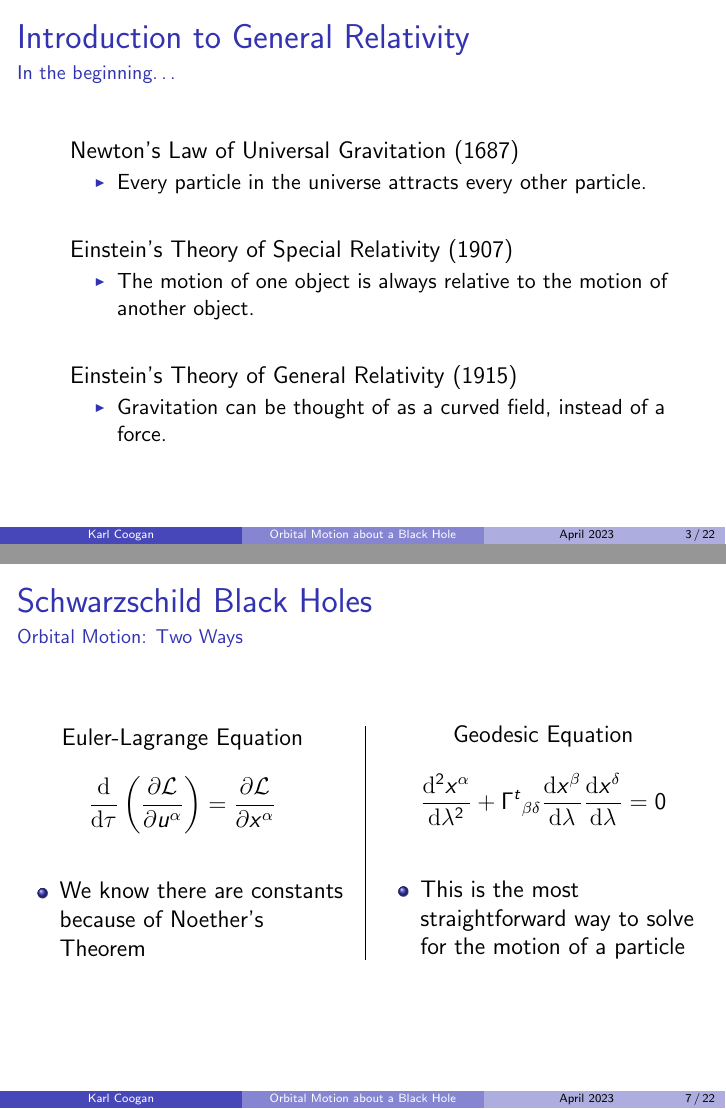
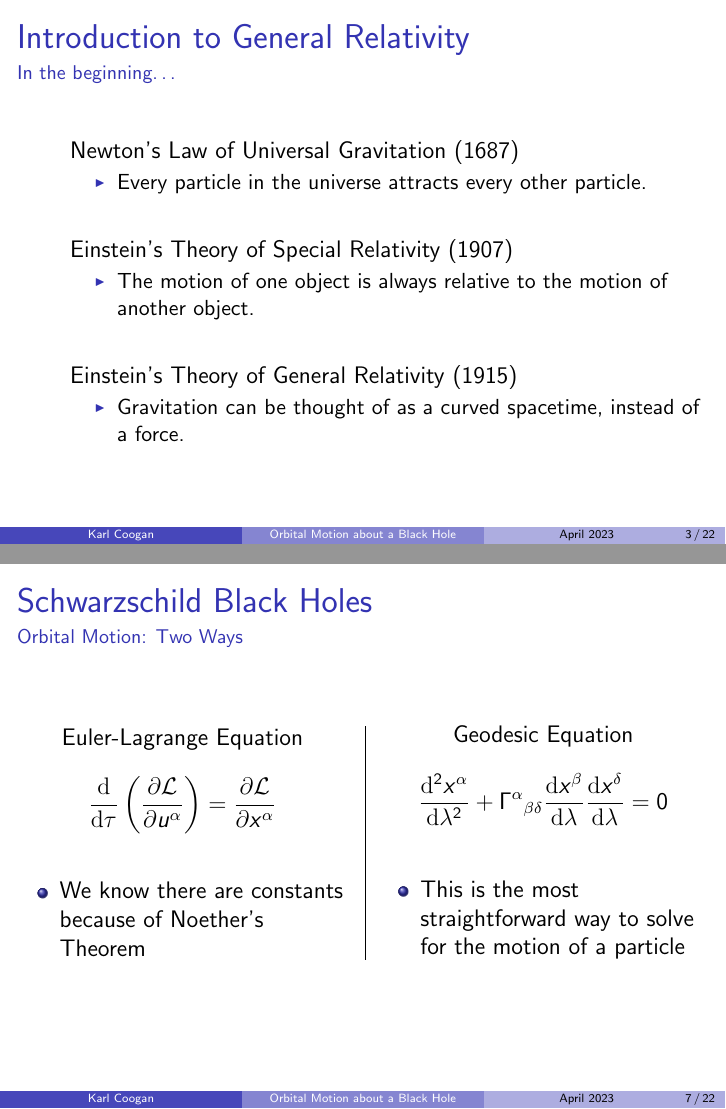
Before and after one commit to Maksymilian5275/Undergrad_Thesis, LaTeX slides (Presentation/graded_presentation.tex): pages 4 and 9 of 27, joined at a grey line. Compiled offline with pdfLaTeX.

Commit message:
Corrected typos on slides pre-presentation

```diff
--- a/Presentation/graded_presentation.tex
+++ b/Presentation/graded_presentation.tex
@@ -46,7 +46,7 @@
     \item[]
     \item[] Einstein's Theory of General Relativity (1915)
     \begin{itemize}
-        \item Gravitation can be thought of as a curved field, instead of a force.
+        \item Gravitation can be thought of as a curved spacetime, instead of a force.
     \end{itemize}
 \end{itemize}
 \end{frame}
@@ -113,7 +113,7 @@ $$\odv{}{\tau}\left(\pdv{\mathcal{L}}{u^\alpha}\right)=\pdv{\mathcal{L}}{x^\alph
 \begin{column}{0.5\textwidth}
 \centering
 Geodesic Equation
-$$\odv[order=2]{x^\alpha}{\lambda} + \Gamma^t{}_{\beta\delta}\odv{x^\beta}{\lambda}\odv{x^\delta}{\lambda}=0$$
+$$\odv[order=2]{x^\alpha}{\lambda} + \Gamma^\alpha{}_{\beta\delta}\odv{x^\beta}{\lambda}\odv{x^\delta}{\lambda}=0$$
 \begin{itemize}
     \item This is the most straightforward way to solve for the motion of a particle
 \end{itemize}
```
Also changed, not shown: Presentation/graded_presentation.pdf.
